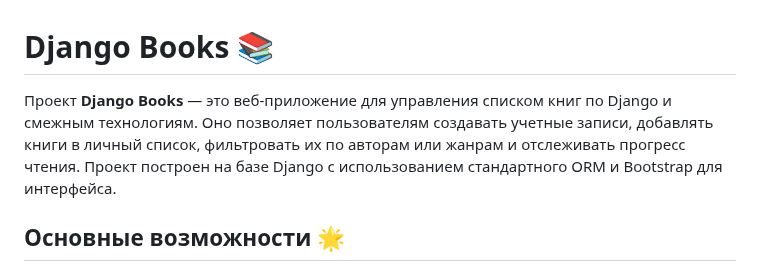
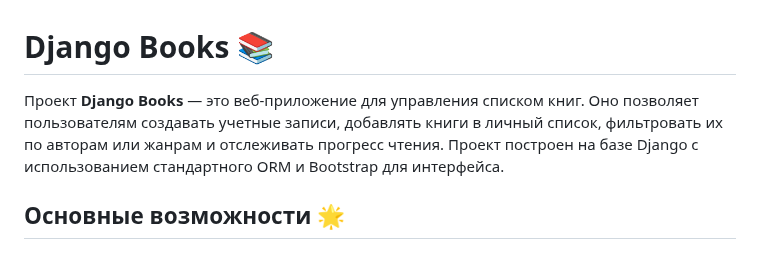
Before and after one commit to Rust-it/Django_books, a Markdown page: README.md, the part around the change. GitHub-like rendering.

```diff
--- a/README.md
+++ b/README.md
@@ -1,6 +1,6 @@
 # Django Books 📚
 
-Проект **Django Books** — это веб-приложение для управления списком книг по Django и смежным технологиям. Оно позволяет пользователям создавать учетные записи, добавлять книги в личный список, фильтровать их по авторам или жанрам и отслеживать прогресс чтения. Проект построен на базе Django с использованием стандартного ORM и Bootstrap для интерфейса.
+Проект **Django Books** — это веб-приложение для управления списком книг. Оно позволяет пользователям создавать учетные записи, добавлять книги в личный список, фильтровать их по авторам или жанрам и отслеживать прогресс чтения. Проект построен на базе Django с использованием стандартного ORM и Bootstrap для интерфейса.
 
 ## Основные возможности 🌟
 - **Учетная запись пользователя**: Регистрация, вход и управление профилем.
```
